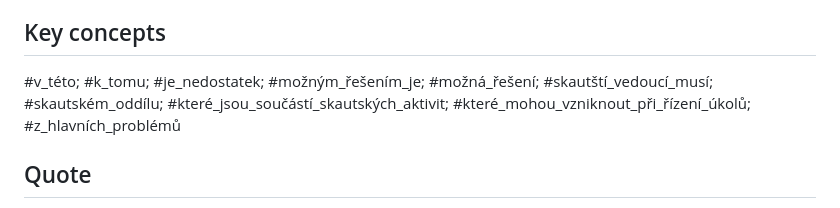
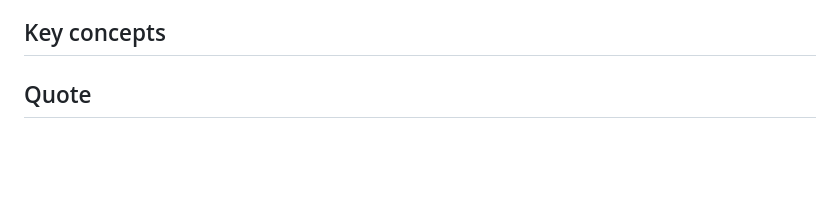
Before and after one commit to simik394/BP, a Markdown page: _IN/gen/scholarcy.sum.TMveSkautu.problémy.md, the part around the change. Drawn GitHub-style; blank space fills up the shorter version.

Commit message:
remove scholarcy generated tags
Affected files:
_IN/gen/scholarcy.sum - jak ridit ukoly ve skautu.md
_IN/gen/scholarcy.sum.TMveSkautu.problémy.md

```diff
--- a/_IN/gen/scholarcy.sum.TMveSkautu.problémy.md
+++ b/_IN/gen/scholarcy.sum.TMveSkautu.problémy.md
@@ -6,7 +6,7 @@
 Řízení úkolů je důležitou součástí efektivního fungování skautského oddílu. Skautští vedoucí musí být schopni plánovat, delegovat, monitorovat a hodnotit různé úkoly, které jsou součástí skautských aktivit. V této eseji se zaměřím na některé z hlavních problémů, které mohou vzniknout při řízení úkolů ve skautském oddílu, a navrhnu možná řešení.
 
 ## Key concepts
-#v_této; #k_tomu; #je_nedostatek; #možným_řešením_je; #možná_řešení; #skautští_vedoucí_musí; #skautském_oddílu; #které_jsou_součástí_skautských_aktivit; #které_mohou_vzniknout_při_řízení_úkolů; #z_hlavních_problémů
+
 
 ## Quote
 > Without a clear mechanism in place, it becomes difficult to keep track of assigned tasks, their progress, and deadlines. This can lead to tasks slipping through the cracks and important deadlines being missed
```
Also changed, not shown: _IN/gen/scholarcy.sum - jak ridit ukoly ve skautu.md (+1 -2 lines).
